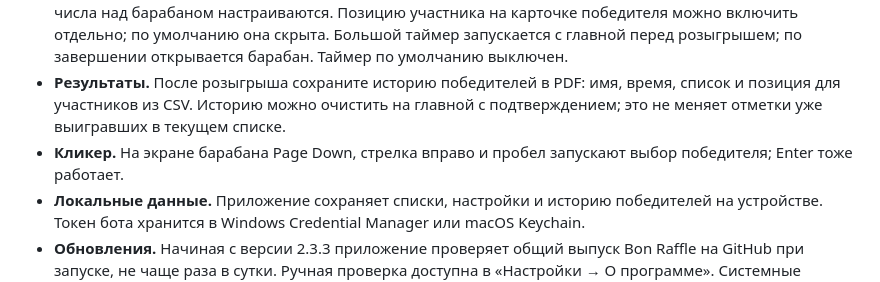
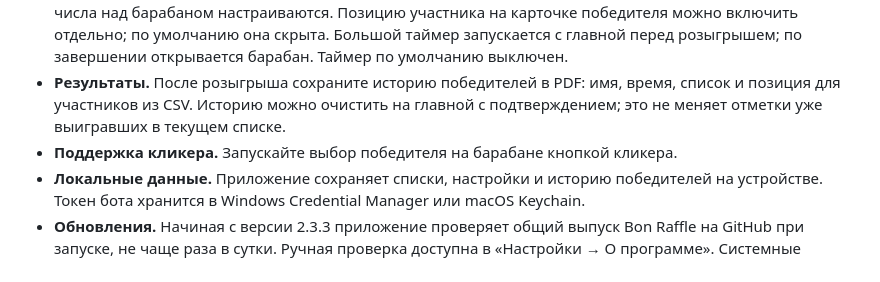
Before and after one commit to bonappetitabc/BonRaffle, a Markdown page: README.md, the part around the change. Drawn GitHub-style.

Commit message:
Simplify clicker description

```diff
--- a/README.md
+++ b/README.md
@@ -116,7 +116,7 @@
 - **MAX.** Бот-администратор выгружает участников канала или группы в CSV. Затем файл загружается обычной кнопкой импорта. Адрес API MAX можно изменить в настройках.
 - **Оформление.** Фон, логотип, запасная картинка участника, цвета, рамка победителя, подписи и видимость числа над барабаном настраиваются. Позицию участника на карточке победителя можно включить отдельно; по умолчанию она скрыта. Большой таймер запускается с главной перед розыгрышем; по завершении открывается барабан. Таймер по умолчанию выключен.
 - **Результаты.** После розыгрыша сохраните историю победителей в PDF: имя, время, список и позиция для участников из CSV. Историю можно очистить на главной с подтверждением; это не меняет отметки уже выигравших в текущем списке.
-- **Кликер.** На экране барабана Page Down, стрелка вправо и пробел запускают выбор победителя; Enter тоже работает.
+- **Поддержка кликера.** Запускайте выбор победителя на барабане кнопкой кликера.
 - **Локальные данные.** Приложение сохраняет списки, настройки и историю победителей на устройстве. Токен бота хранится в Windows Credential Manager или macOS Keychain.
 - **Обновления.** Начиная с версии 2.3.3 приложение проверяет общий выпуск Bon Raffle на GitHub при запуске, не чаще раза в сутки. Ручная проверка доступна в «Настройки → О программе». Системные уведомления включаются отдельно.
 
```
